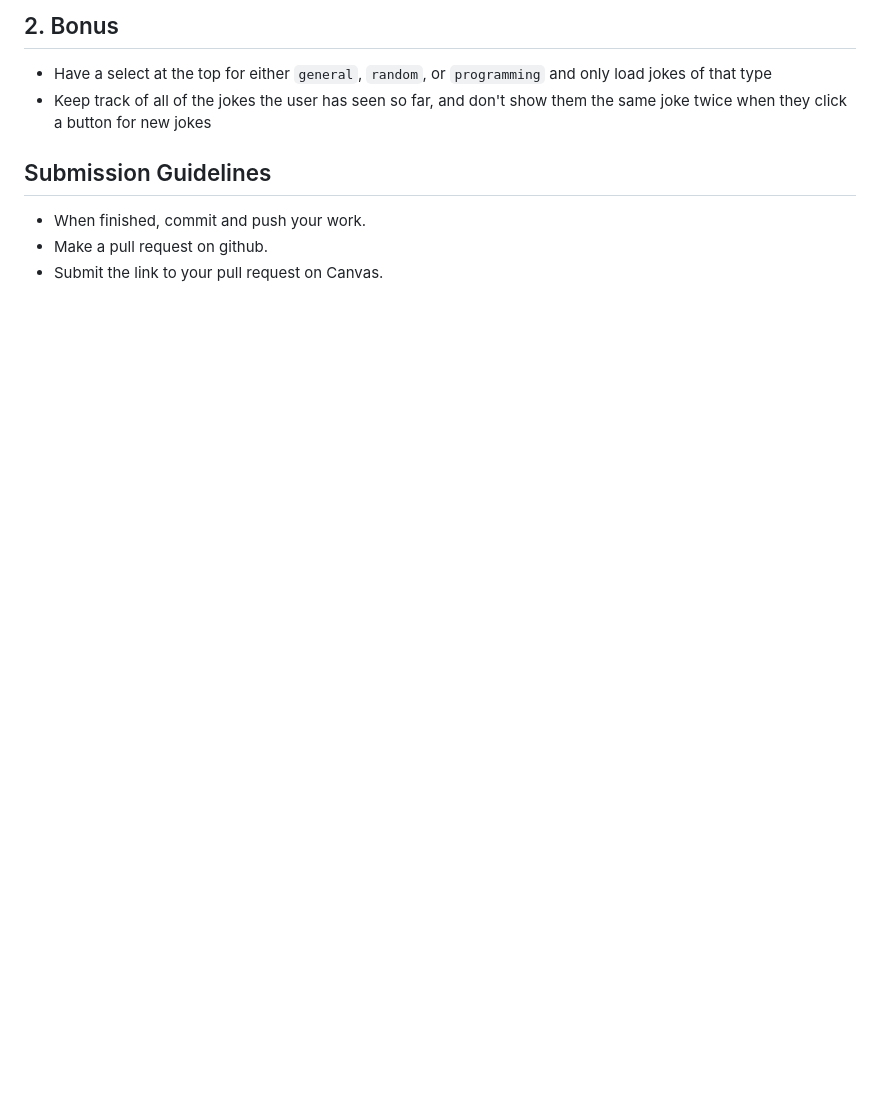
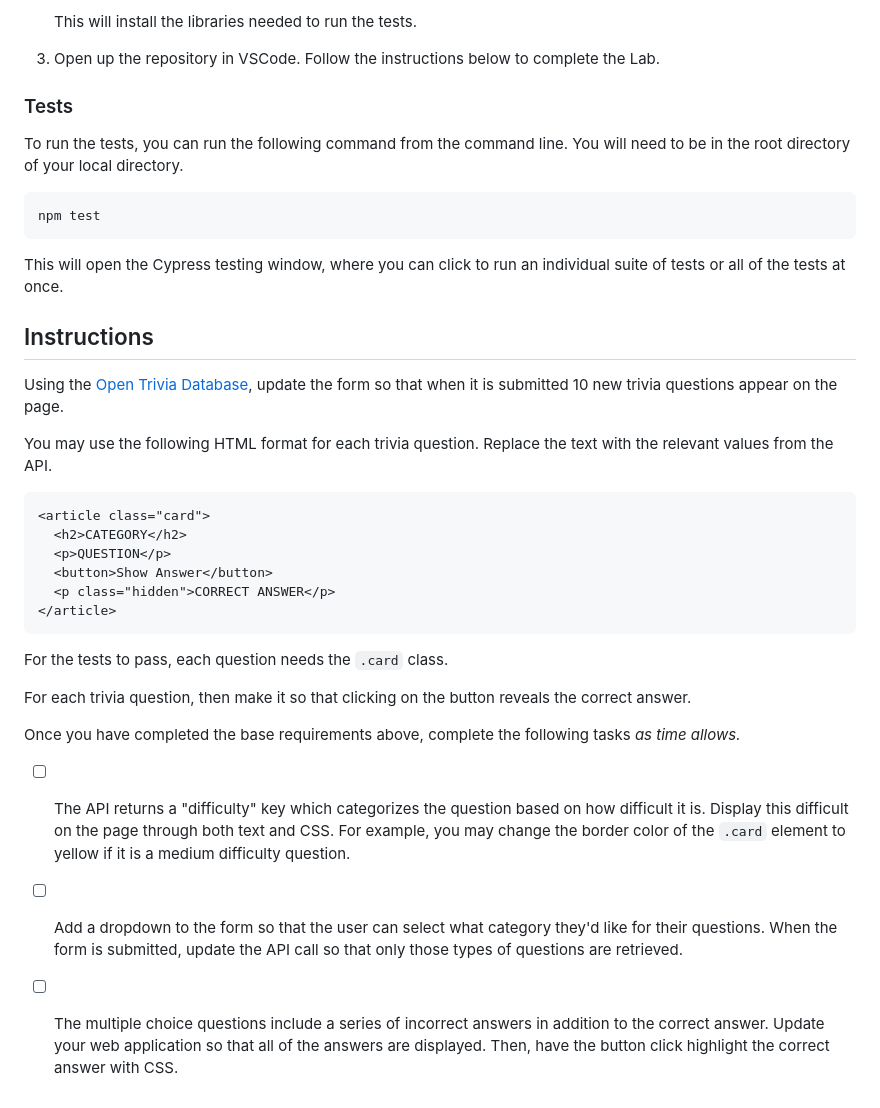
Before and after one commit to jy0ti-s/8-0-api-calls-with-fetch-lab, a Markdown page: README.md, the part around one of its changes. Drawn GitHub-style; blank space fills up the shorter version.

````diff
--- a/README.md
+++ b/README.md
@@ -25,11 +20,41 @@ Use the [Official Joke API](https://github.com/15Dkatz/official_joke_api) and `f
 
-## 2. Bonus
+   This will install the libraries needed to run the tests.
 
-- Have a select at the top for either `general`, `random`, or `programming` and only load jokes of that type
-- Keep track of all of the jokes the user has seen so far, and don't show them the same joke twice when they click a button for new jokes
+1. Open up the repository in VSCode. Follow the instructions below to complete the Lab.
 
-## Submission Guidelines
+### Tests
 
-- When finished, commit and push your work.
-- Make a pull request on github.
-- Submit the link to your pull request on Canvas.
+To run the tests, you can run the following command from the command line. You will need to be in the root directory of your local directory.
+
+```
+npm test
+```
+
+This will open the Cypress testing window, where you can click to run an individual suite of tests or all of the tests at once.
+
+## Instructions
+
+Using the [Open Trivia Database](https://opentdb.com/api_config.php), update the form so that when it is submitted 10 new trivia questions appear on the page.
+
+You may use the following HTML format for each trivia question. Replace the text with the relevant values from the API.
+
+```html
+<article class="card">
+  <h2>CATEGORY</h2>
+  <p>QUESTION</p>
+  <button>Show Answer</button>
+  <p class="hidden">CORRECT ANSWER</p>
+</article>
+```
+
+For the tests to pass, each question needs the `.card` class.
+
+For each trivia question, then make it so that clicking on the button reveals the correct answer.
+
+Once you have completed the base requirements above, complete the following tasks _as time allows._
+
+- [ ] The API returns a "difficulty" key which categorizes the question based on how difficult it is. Display this difficult on the page through both text and CSS. For example, you may change the border color of the `.card` element to yellow if it is a medium difficulty question.
+
+- [ ] Add a dropdown to the form so that the user can select what category they'd like for their questions. When the form is submitted, update the API call so that only those types of questions are retrieved.
+
+- [ ] The multiple choice questions include a series of incorrect answers in addition to the correct answer. Update your web application so that all of the answers are displayed. Then, have the button click highlight the correct answer with CSS.
````
Also changed, not shown: other parts of README.md (+11 -16 lines), assets/preview.png (added), 12 other files.
